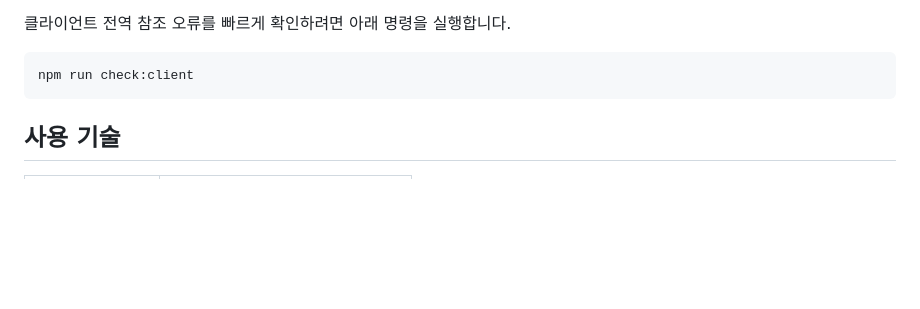
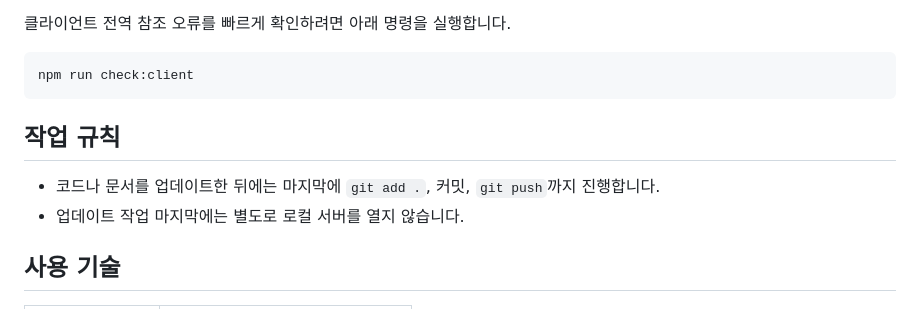
Before and after one commit to geunyoung0120/dsm_game, a Markdown page: README.md, the part around the change. Drawn GitHub-style; blank space fills up the shorter version.

Commit message:
Document update workflow rules

````diff
--- a/README.md
+++ b/README.md
@@ -16,6 +16,11 @@ npm start
 ```bash
 npm run check:client
 ```
+
+## 작업 규칙
+
+- 코드나 문서를 업데이트한 뒤에는 마지막에 `git add .`, 커밋, `git push`까지 진행합니다.
+- 업데이트 작업 마지막에는 별도로 로컬 서버를 열지 않습니다.
 
 ## 사용 기술
 
````
